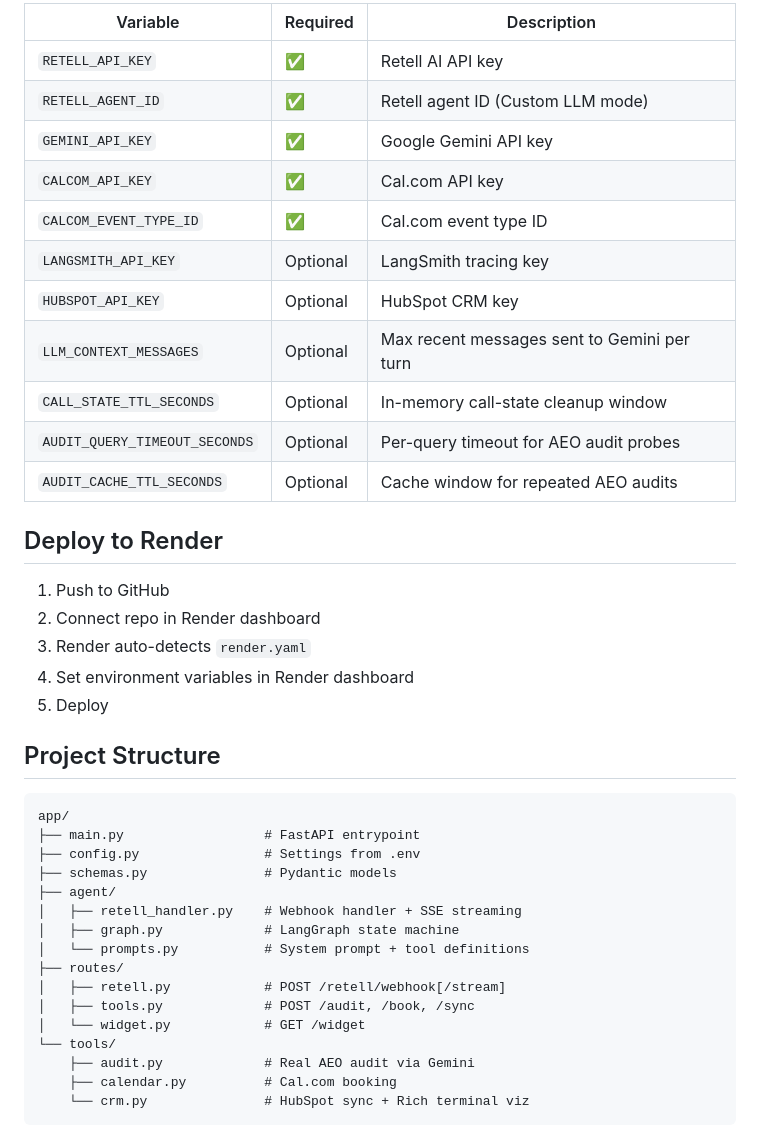
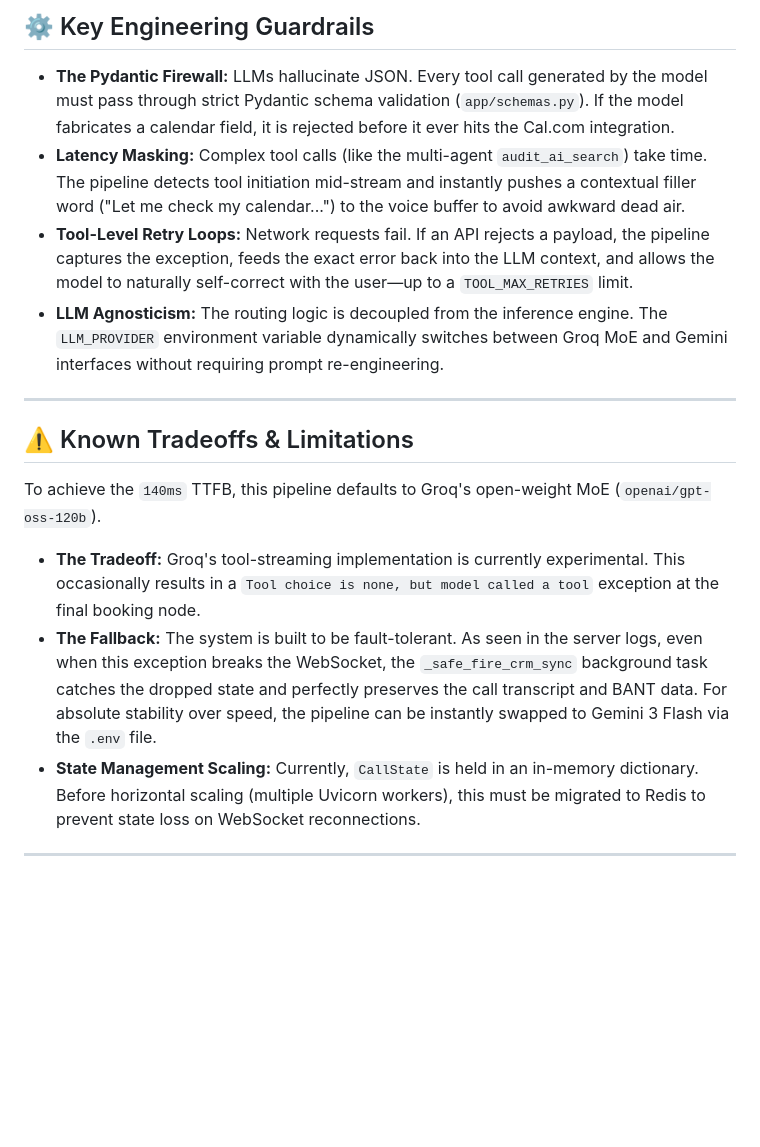
Before and after one commit to Prush69/gushwork-sdr, a Markdown page: README.md, the part around one of its changes. Drawn GitHub-style; blank space fills up the shorter version.

````diff
--- a/README.md
+++ b/README.md
@@ -60,43 +41,18 @@ uvicorn app.main:app --host 0.0.0.0 --port 8000 --reload
 
-| Variable | Required | Description |
-|----------|----------|-------------|
-| `RETELL_API_KEY` | ✅ | Retell AI API key |
-| `RETELL_AGENT_ID` | ✅ | Retell agent ID (Custom LLM mode) |
-| `GEMINI_API_KEY` | ✅ | Google Gemini API key |
-| `CALCOM_API_KEY` | ✅ | Cal.com API key |
-| `CALCOM_EVENT_TYPE_ID` | ✅ | Cal.com event type ID |
-| `LANGSMITH_API_KEY` | Optional | LangSmith tracing key |
-| `HUBSPOT_API_KEY` | Optional | HubSpot CRM key |
-| `LLM_CONTEXT_MESSAGES` | Optional | Max recent messages sent to Gemini per turn |
-| `CALL_STATE_TTL_SECONDS` | Optional | In-memory call-state cleanup window |
-| `AUDIT_QUERY_TIMEOUT_SECONDS` | Optional | Per-query timeout for AEO audit probes |
-| `AUDIT_CACHE_TTL_SECONDS` | Optional | Cache window for repeated AEO audits |
+## ⚙️ Key Engineering Guardrails
 
-## Deploy to Render
+* **The Pydantic Firewall:** LLMs hallucinate JSON. Every tool call generated by the model must pass through strict Pydantic schema validation (`app/schemas.py`). If the model fabricates a calendar field, it is rejected before it ever hits the Cal.com integration.
+* **Latency Masking:** Complex tool calls (like the multi-agent `audit_ai_search`) take time. The pipeline detects tool initiation mid-stream and instantly pushes a contextual filler word ("Let me check my calendar...") to the voice buffer to avoid awkward dead air.
+* **Tool-Level Retry Loops:** Network requests fail. If an API rejects a payload, the pipeline captures the exception, feeds the exact error back into the LLM context, and allows the model to naturally self-correct with the user—up to a `TOOL_MAX_RETRIES` limit.
+* **LLM Agnosticism:** The routing logic is decoupled from the inference engine. The `LLM_PROVIDER` environment variable dynamically switches between Groq MoE and Gemini interfaces without requiring prompt re-engineering.
 
-1. Push to GitHub
-2. Connect repo in Render dashboard
-3. Render auto-detects `render.yaml`
-4. Set environment variables in Render dashboard
-5. Deploy
+---
 
-## Project Structure
+## ⚠️ Known Tradeoffs & Limitations
 
-```
-app/
-├── main.py                  # FastAPI entrypoint
-├── config.py                # Settings from .env
-├── schemas.py               # Pydantic models
-├── agent/
-│   ├── retell_handler.py    # Webhook handler + SSE streaming
-│   ├── graph.py             # LangGraph state machine
-│   └── prompts.py           # System prompt + tool definitions
-├── routes/
-│   ├── retell.py            # POST /retell/webhook[/stream]
-│   ├── tools.py             # POST /audit, /book, /sync
-│   └── widget.py            # GET /widget
-└── tools/
-    ├── audit.py             # Real AEO audit via Gemini
-    ├── calendar.py          # Cal.com booking
-    └── crm.py               # HubSpot sync + Rich terminal viz
-```
+To achieve the `140ms` TTFB, this pipeline defaults to Groq's open-weight MoE (`openai/gpt-oss-120b`).
+* **The Tradeoff:** Groq's tool-streaming implementation is currently experimental. This occasionally results in a `Tool choice is none, but model called a tool` exception at the final booking node.
+* **The Fallback:** The system is built to be fault-tolerant. As seen in the server logs, even when this exception breaks the WebSocket, the `_safe_fire_crm_sync` background task catches the dropped state and perfectly preserves the call transcript and BANT data. For absolute stability over speed, the pipeline can be instantly swapped to Gemini 3 Flash via the `.env` file.
+* **State Management Scaling:** Currently, `CallState` is held in an in-memory dictionary. Before horizontal scaling (multiple Uvicorn workers), this must be migrated to Redis to prevent state loss on WebSocket reconnections.
+
+---
````
Also changed, not shown: other parts of README.md (+27 -46 lines).
